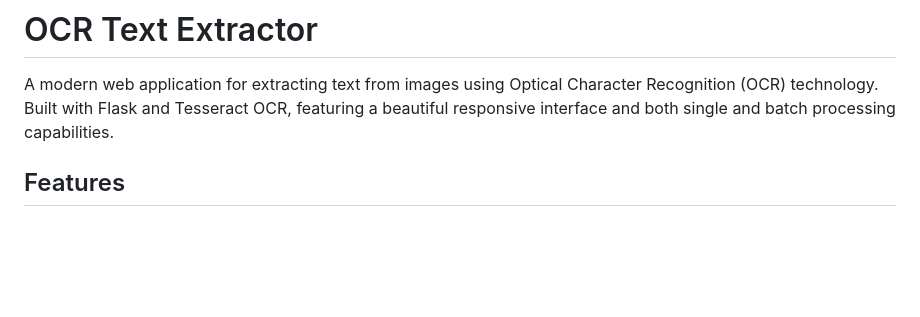
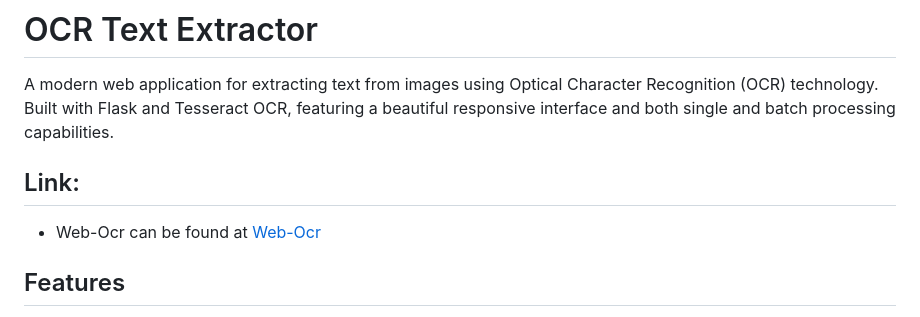
Before and after one commit to ermug/web-ocr, a Markdown page: readme.md, the part around the change. GitHub-like rendering; blank space fills up the shorter version.

Commit message:
Add website link to readme

```diff
--- a/readme.md
+++ b/readme.md
@@ -1,6 +1,9 @@
 # OCR Text Extractor
 
 A modern web application for extracting text from images using Optical Character Recognition (OCR) technology. Built with Flask and Tesseract OCR, featuring a beautiful responsive interface and both single and batch processing capabilities.
+
+## Link:
+- Web-Ocr can be found at [Web-Ocr](https://web-ocr.up.railway.app)
 
 ## Features
 
```
